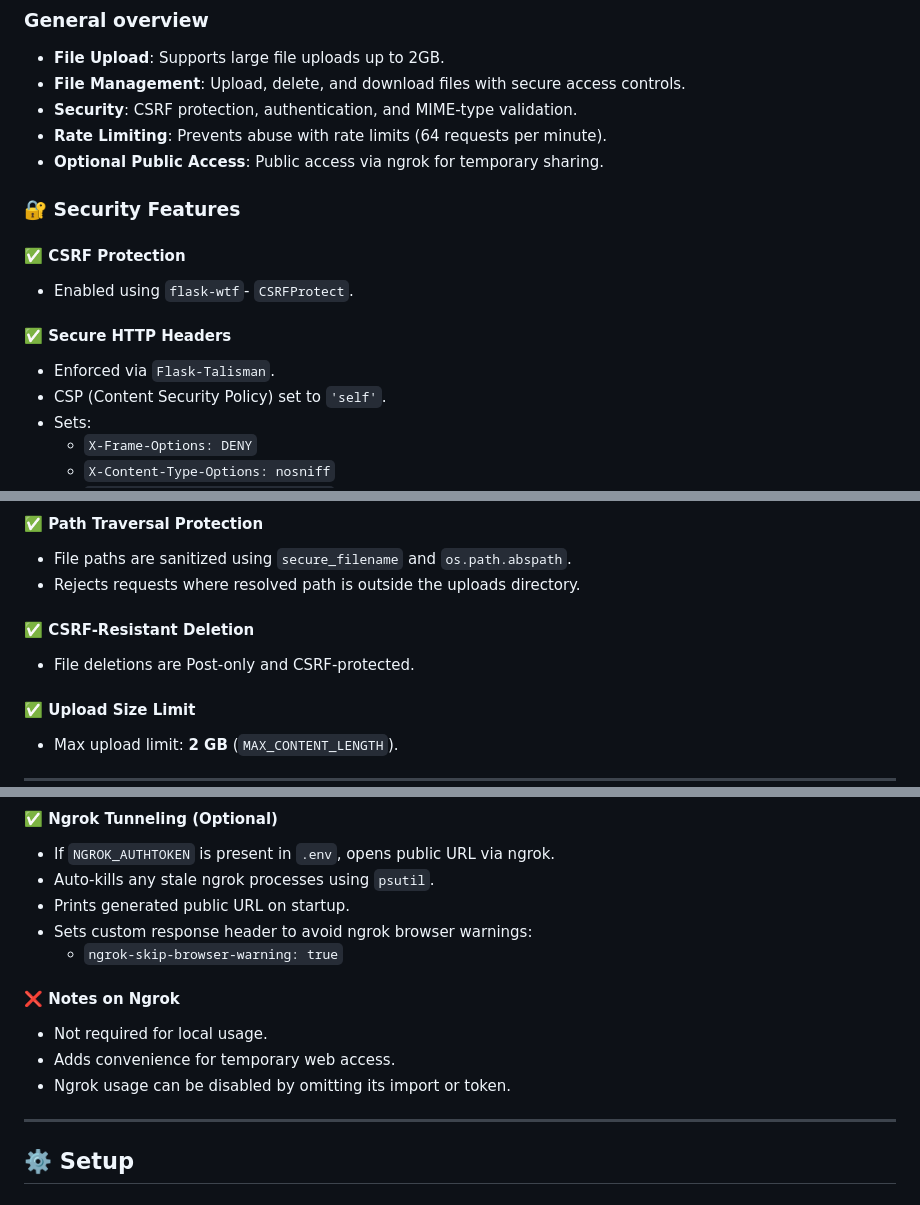
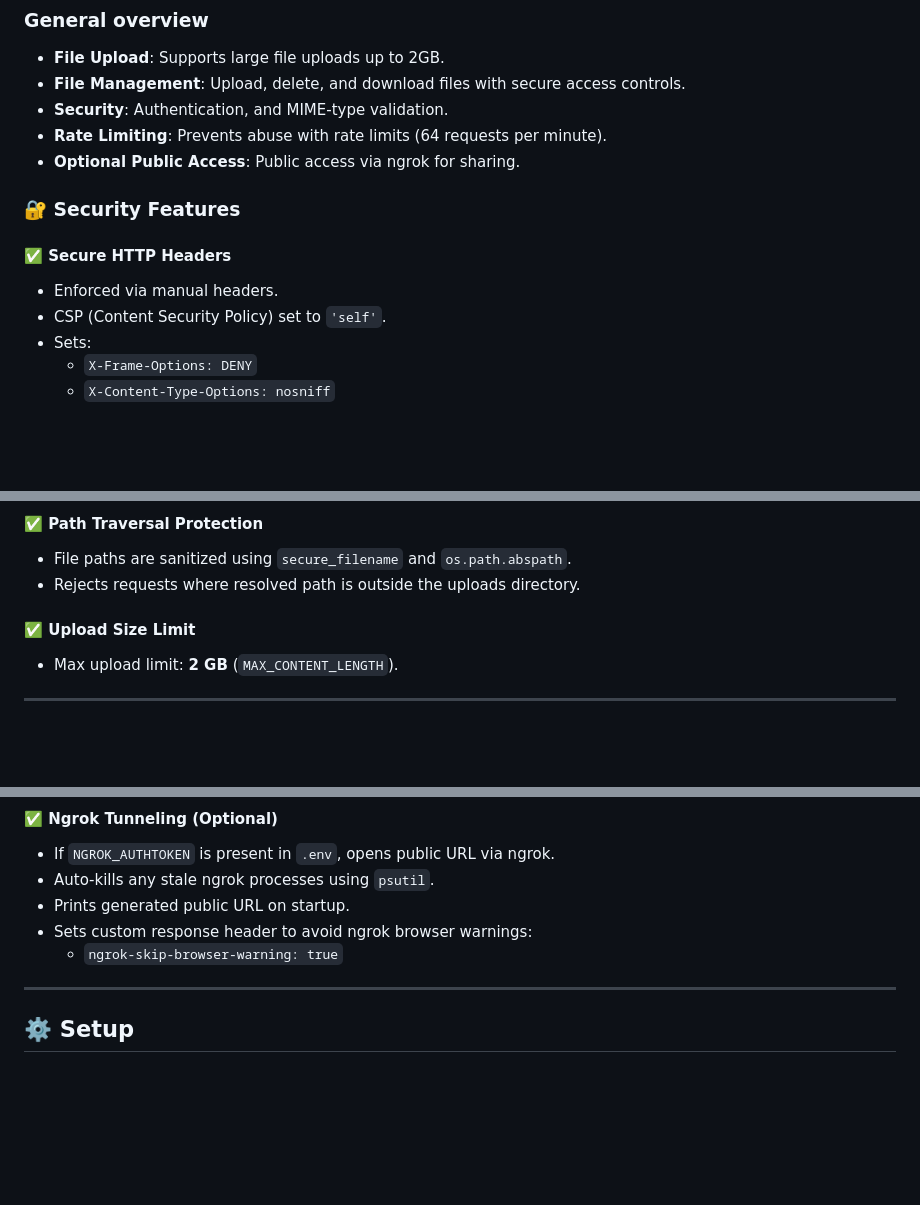
Before and after one commit to tempdev-bit/snow.attic, a Markdown page: README.md, 3 parts joined by grey strips. Drawn GitHub-style; blank space fills up the shorter version.

Commit message:
Removed CSRF mention

```diff
--- a/README.md
+++ b/README.md
@@ -10,18 +10,15 @@ A minimalist file server built in Python using Flask.
 
 - **File Upload**: Supports large file uploads up to 2GB.
 - **File Management**: Upload, delete, and download files with secure access controls.
-- **Security**: CSRF protection, authentication, and MIME-type validation.
+- **Security**: Authentication, and MIME-type validation.
 - **Rate Limiting**: Prevents abuse with rate limits (64 requests per minute).
-- **Optional Public Access**: Public access via ngrok for temporary sharing.
+- **Optional Public Access**: Public access via ngrok for sharing.
 
 
 ### 🔐 Security Features
 
-#### ✅ CSRF Protection
-- Enabled using `flask-wtf`- `CSRFProtect`.
-
 #### ✅ Secure HTTP Headers
-- Enforced via `Flask-Talisman`.
+- Enforced via manual headers.
 - CSP (Content Security Policy) set to `'self'`.
 - Sets:
   - `X-Frame-Options: DENY`
@@ -36,9 +33,6 @@ A minimalist file server built in Python using Flask.
 #### ✅ Path Traversal Protection
 - File paths are sanitized using `secure_filename` and `os.path.abspath`.
 - Rejects requests where resolved path is outside the uploads directory.
-
-#### ✅ CSRF-Resistant Deletion
-- File deletions are Post-only and CSRF-protected.
 
 #### ✅ Upload Size Limit
 - Max upload limit: **2 GB** (`MAX_CONTENT_LENGTH`).
@@ -110,11 +104,6 @@ A minimalist file server built in Python using Flask.
 - Sets custom response header to avoid ngrok browser warnings:
   - `ngrok-skip-browser-warning: true`
 
-#### ❌ Notes on Ngrok
-- Not required for local usage.
-- Adds convenience for temporary web access.
-- Ngrok usage can be disabled by omitting its import or token.
-
 ---
 
 ## ⚙️ Setup
```
